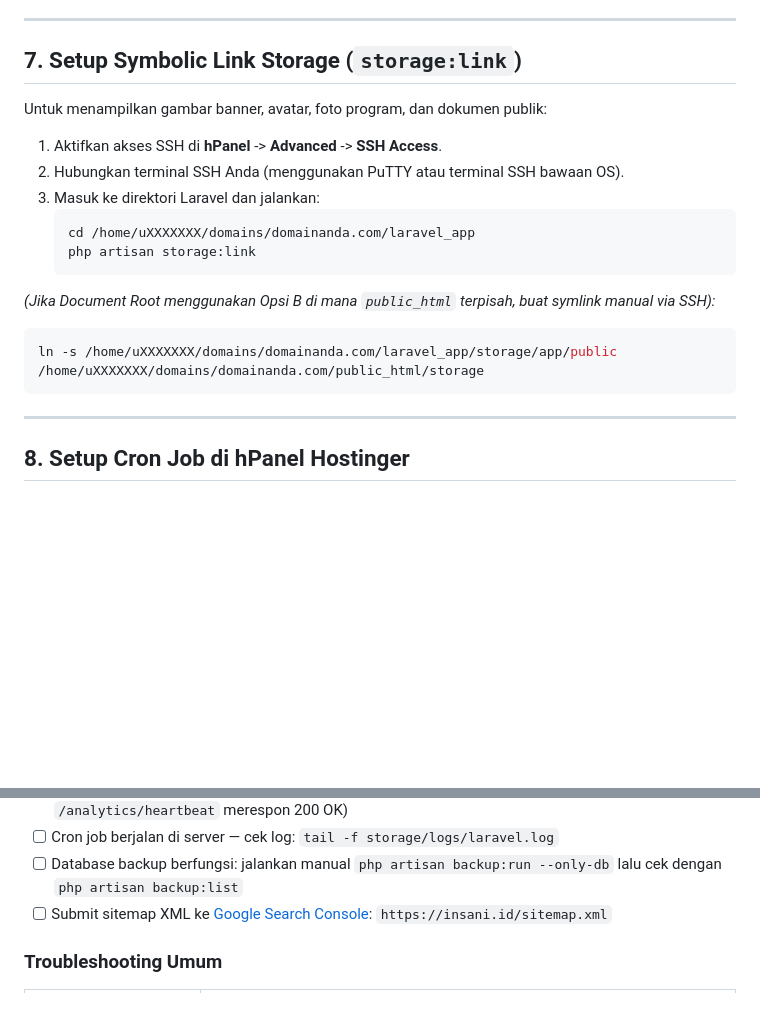
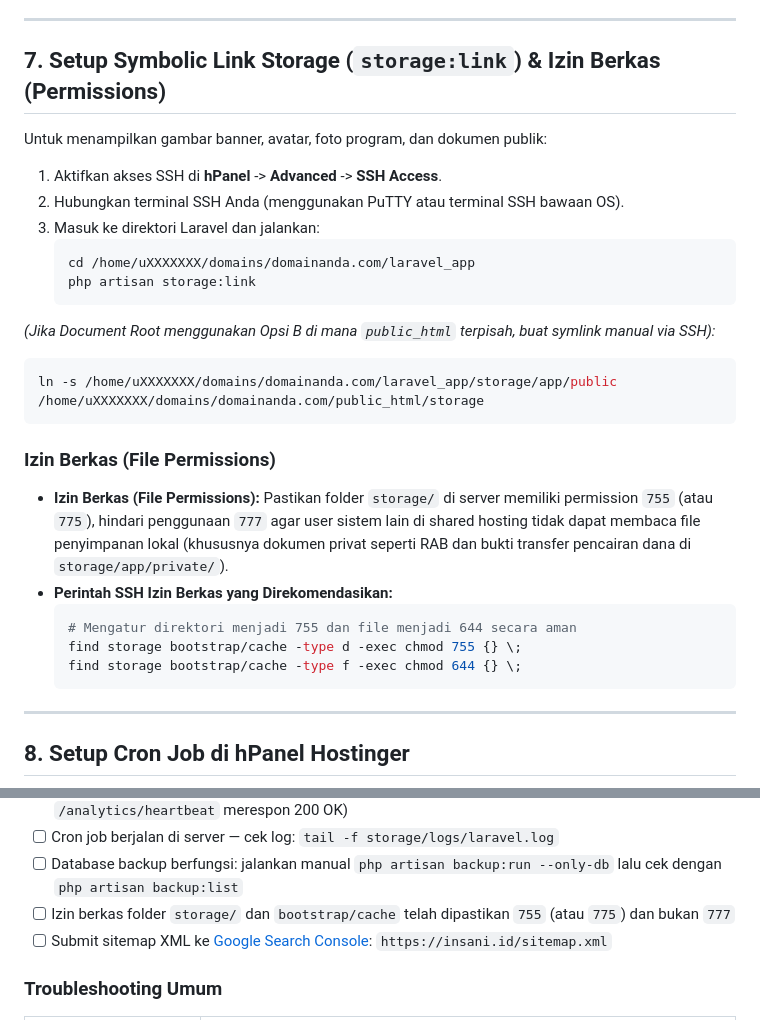
Before and after one commit to studionettra/insani-id, a Markdown page: docs/deployment/HOSTINGER_DEPLOYMENT_GUIDE.md, 2 parts joined by grey strips. Drawn GitHub-style; blank space fills up the shorter version.

Commit message:
docs: perbarui panduan izin berkas hosting dan konvensi aset ikon aplikasi

````diff
--- a/docs/deployment/HOSTINGER_DEPLOYMENT_GUIDE.md
+++ b/docs/deployment/HOSTINGER_DEPLOYMENT_GUIDE.md
@@ -226,7 +226,7 @@ WHATSAPP_TOKEN=TokenAkunFonnteAnda
 
 ---
 
-## 7. Setup Symbolic Link Storage (`storage:link`)
+## 7. Setup Symbolic Link Storage (`storage:link`) & Izin Berkas (Permissions)
 
 Untuk menampilkan gambar banner, avatar, foto program, dan dokumen publik:
 1. Aktifkan akses SSH di **hPanel** -> **Advanced** -> **SSH Access**.
@@ -241,6 +241,15 @@ Untuk menampilkan gambar banner, avatar, foto program, dan dokumen publik:
 ```bash
 ln -s /home/uXXXXXXX/domains/domainanda.com/laravel_app/storage/app/public /home/uXXXXXXX/domains/domainanda.com/public_html/storage
 ```
+
+### Izin Berkas (File Permissions)
+* **Izin Berkas (File Permissions):** Pastikan folder `storage/` di server memiliki permission `755` (atau `775`), hindari penggunaan `777` agar user sistem lain di shared hosting tidak dapat membaca file penyimpanan lokal (khususnya dokumen privat seperti RAB dan bukti transfer pencairan dana di `storage/app/private/`).
+* **Perintah SSH Izin Berkas yang Direkomendasikan:**
+  ```bash
+  # Mengatur direktori menjadi 755 dan file menjadi 644 secara aman
+  find storage bootstrap/cache -type d -exec chmod 755 {} \;
+  find storage bootstrap/cache -type f -exec chmod 644 {} \;
+  ```
 
 ---
 
@@ -402,6 +411,7 @@ Setelah seluruh tahapan selesai, jalankan checklist verifikasi berikut:
 - [ ] First-party Analytics aktif mencatat kunjungan (endpoint `/analytics/collect` dan `/analytics/heartbeat` merespon 200 OK)
 - [ ] Cron job berjalan di server — cek log: `tail -f storage/logs/laravel.log`
 - [ ] Database backup berfungsi: jalankan manual `php artisan backup:run --only-db` lalu cek dengan `php artisan backup:list`
+- [ ] Izin berkas folder `storage/` dan `bootstrap/cache` telah dipastikan `755` (atau `775`) dan bukan `777`
 - [ ] Submit sitemap XML ke [Google Search Console](https://search.google.com/search-console): `https://insani.id/sitemap.xml`
 
 ### Troubleshooting Umum
````
Also changed, not shown: AGENTS.md (+4 -0 lines).
